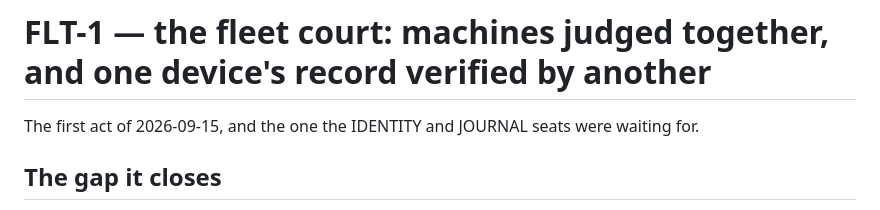
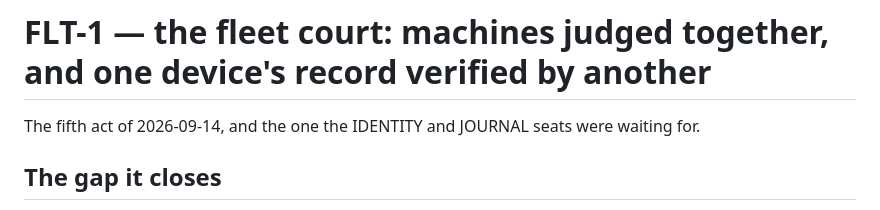
Before and after one commit to mayouni/harobanda, a Markdown page: experiment/PROTOCOL.md, the part around the change. Drawn GitHub-style.

```diff
--- a/experiment/PROTOCOL.md
+++ b/experiment/PROTOCOL.md
@@ -1,6 +1,6 @@
 # FLT-1 — the fleet court: machines judged together, and one device's record verified by another
 
-The first act of 2026-09-15, and the one the IDENTITY and JOURNAL seats
+The fifth act of 2026-09-14, and the one the IDENTITY and JOURNAL seats
 were waiting for.
 
 ## The gap it closes
```
Also changed, not shown: CLAUDE.md (+1 -1 lines).
